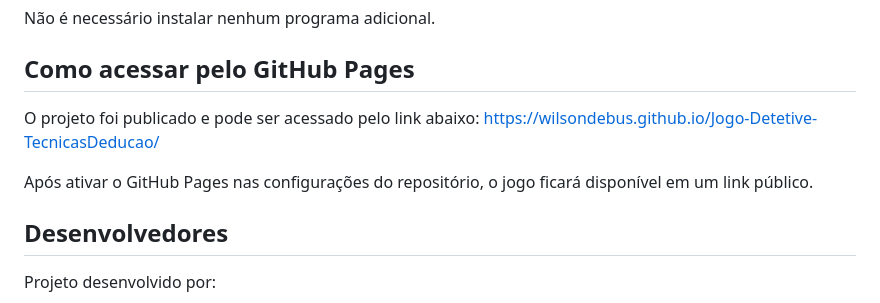
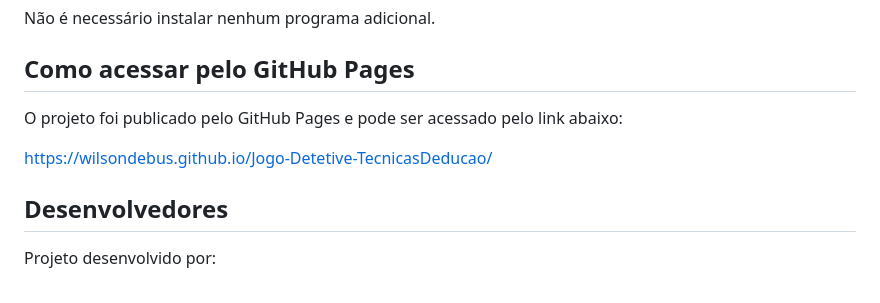
Before and after one commit to wilsondebus/Jogo-Detetive-TecnicasDeducao, a Markdown page: README.md, the part around the change. Rendered like a GitHub page.

Commit message:
Update GitHub Pages access description in README
Clarified GitHub Pages access instructions.

```diff
--- a/README.md
+++ b/README.md
@@ -253,10 +253,10 @@ Não é necessário instalar nenhum programa adicional.
 
 ## Como acessar pelo GitHub Pages
 
-O projeto foi publicado e pode ser acessado pelo link abaixo:
+O projeto foi publicado pelo GitHub Pages e pode ser acessado pelo link abaixo:
+
 https://wilsondebus.github.io/Jogo-Detetive-TecnicasDeducao/
 
-Após ativar o GitHub Pages nas configurações do repositório, o jogo ficará disponível em um link público.
 
 ## Desenvolvedores
 
```
